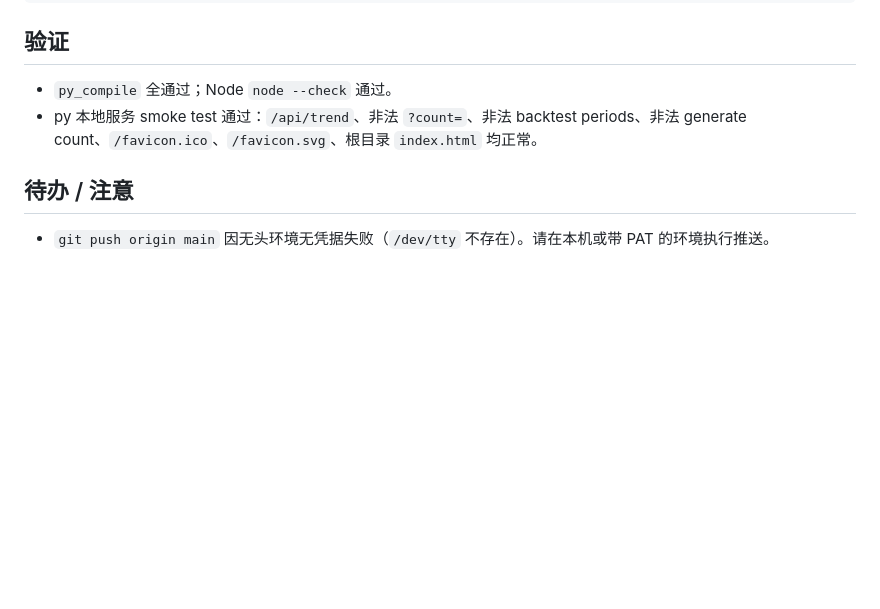
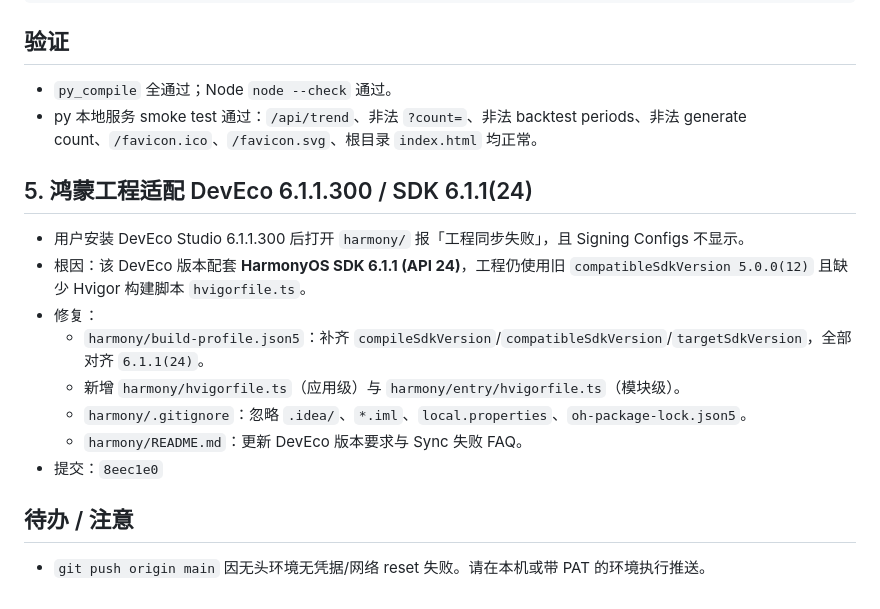
Before and after one commit to GuoSirius/double-color-lottery, a Markdown page: overview.md, the part around the change. GitHub-like rendering; blank space fills up the shorter version.

Commit message:
docs: update overview.md with HarmonyOS DevEco 6.1.1 fix

```diff
--- a/overview.md
+++ b/overview.md
@@ -51,6 +51,17 @@ e822d8d docs: 补充 py 与 node 版等效性报告
 - `py_compile` 全通过；Node `node --check` 通过。
 - py 本地服务 smoke test 通过：`/api/trend`、非法 `?count=`、非法 backtest periods、非法 generate count、`/favicon.ico`、`/favicon.svg`、根目录 `index.html` 均正常。
 
+## 5. 鸿蒙工程适配 DevEco 6.1.1.300 / SDK 6.1.1(24)
+
+- 用户安装 DevEco Studio 6.1.1.300 后打开 `harmony/` 报「工程同步失败」，且 Signing Configs 不显示。
+- 根因：该 DevEco 版本配套 **HarmonyOS SDK 6.1.1 (API 24)**，工程仍使用旧 `compatibleSdkVersion 5.0.0(12)` 且缺少 Hvigor 构建脚本 `hvigorfile.ts`。
+- 修复：
+  - `harmony/build-profile.json5`：补齐 `compileSdkVersion`/`compatibleSdkVersion`/`targetSdkVersion`，全部对齐 `6.1.1(24)`。
+  - 新增 `harmony/hvigorfile.ts`（应用级）与 `harmony/entry/hvigorfile.ts`（模块级）。
+  - `harmony/.gitignore`：忽略 `.idea/`、`*.iml`、`local.properties`、`oh-package-lock.json5`。
+  - `harmony/README.md`：更新 DevEco 版本要求与 Sync 失败 FAQ。
+- 提交：`8eec1e0`
+
 ## 待办 / 注意
 
-- `git push origin main` 因无头环境无凭据失败（`/dev/tty` 不存在）。请在本机或带 PAT 的环境执行推送。
+- `git push origin main` 因无头环境无凭据/网络 reset 失败。请在本机或带 PAT 的环境执行推送。
```
